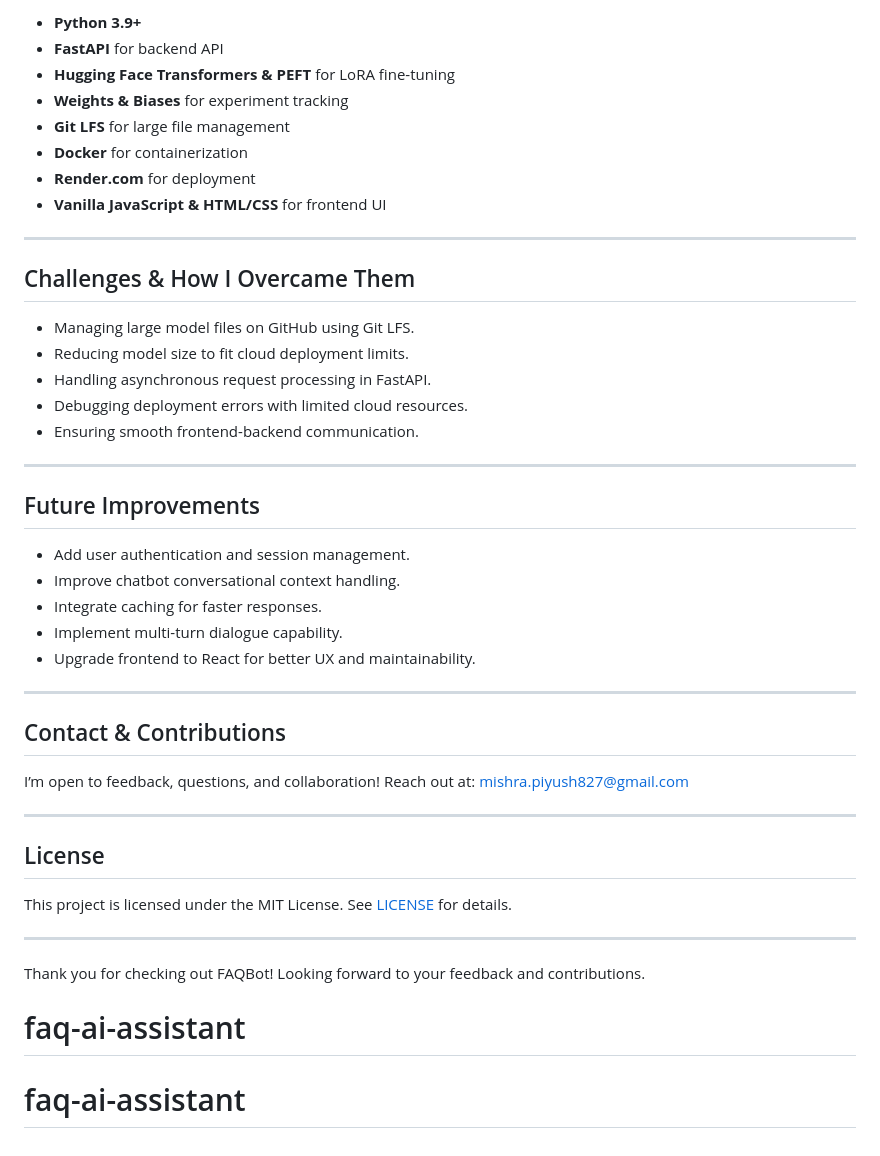
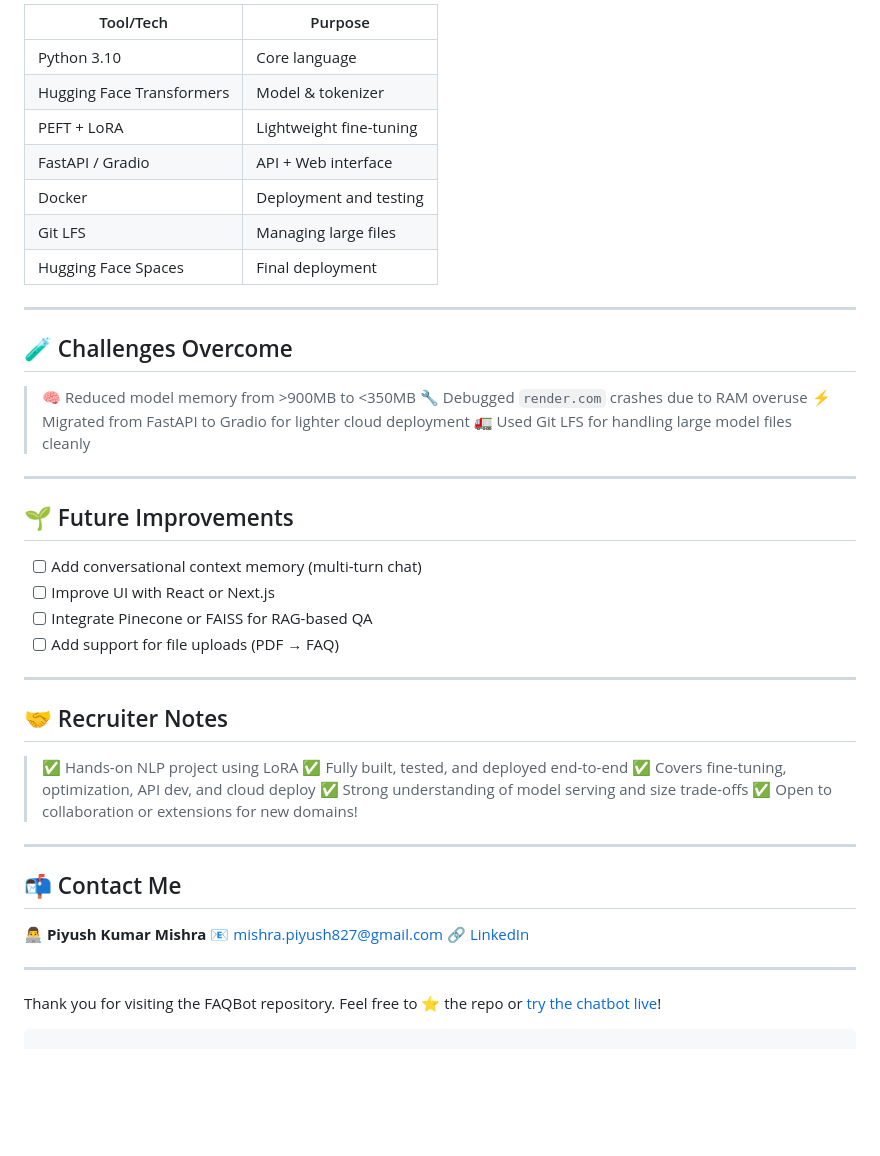
Before and after one commit to PIYUSHMISHRA1009/faq-ai-assistant, a Markdown page: README.md, the part around one of its changes. Drawn GitHub-style; blank space fills up the shorter version.

`````diff
--- a/README.md
+++ b/README.md
@@ -175,49 +129,53 @@ Open `frontend/static/index.html` in a browser to chat with the bot.
 
-* **Python 3.9+**
-* **FastAPI** for backend API
-* **Hugging Face Transformers & PEFT** for LoRA fine-tuning
-* **Weights & Biases** for experiment tracking
-* **Git LFS** for large file management
-* **Docker** for containerization
-* **Render.com** for deployment
-* **Vanilla JavaScript & HTML/CSS** for frontend UI
+| Tool/Tech                 | Purpose                 |
+| ------------------------- | ----------------------- |
+| Python 3.10               | Core language           |
+| Hugging Face Transformers | Model & tokenizer       |
+| PEFT + LoRA               | Lightweight fine-tuning |
+| FastAPI / Gradio          | API + Web interface     |
+| Docker                    | Deployment and testing  |
+| Git LFS                   | Managing large files    |
+| Hugging Face Spaces       | Final deployment        |
 
 ---
 
-## Challenges & How I Overcame Them
+## 🧪 Challenges Overcome
 
-* Managing large model files on GitHub using Git LFS.
-* Reducing model size to fit cloud deployment limits.
-* Handling asynchronous request processing in FastAPI.
-* Debugging deployment errors with limited cloud resources.
-* Ensuring smooth frontend-backend communication.
+> 🧠 Reduced model memory from >900MB to <350MB
+> 🔧 Debugged `render.com` crashes due to RAM overuse
+> ⚡ Migrated from FastAPI to Gradio for lighter cloud deployment
+> 🚛 Used Git LFS for handling large model files cleanly
 
 ---
 
-## Future Improvements
+## 🌱 Future Improvements
 
-* Add user authentication and session management.
-* Improve chatbot conversational context handling.
-* Integrate caching for faster responses.
-* Implement multi-turn dialogue capability.
-* Upgrade frontend to React for better UX and maintainability.
+* [ ] Add conversational context memory (multi-turn chat)
+* [ ] Improve UI with React or Next.js
+* [ ] Integrate Pinecone or FAISS for RAG-based QA
+* [ ] Add support for file uploads (PDF → FAQ)
 
 ---
 
-## Contact & Contributions
+## 🤝 Recruiter Notes
 
-I’m open to feedback, questions, and collaboration!
-Reach out at: mishra.piyush827@gmail.com
+> ✅ Hands-on NLP project using LoRA
+> ✅ Fully built, tested, and deployed end-to-end
+> ✅ Covers fine-tuning, optimization, API dev, and cloud deploy
+> ✅ Strong understanding of model serving and size trade-offs
+> ✅ Open to collaboration or extensions for new domains!
 
 ---
 
-## License
+## 📬 Contact Me
 
-This project is licensed under the MIT License. See [LICENSE](LICENSE) for details.
+**👨‍💻 Piyush Kumar Mishra**
+📧 [mishra.piyush827@gmail.com](mailto:mishra.piyush827@gmail.com)
+🔗 [LinkedIn](https://linkedin.com/in/piyushkmishra)
 
 ---
 
-Thank you for checking out FAQBot!
-Looking forward to your feedback and contributions.
-# faq-ai-assistant
-# faq-ai-assistant
+Thank you for visiting the FAQBot repository.
+Feel free to ⭐ the repo or [try the chatbot live](https://huggingface.co/spaces/Piyush0001/faqbot-lora)!
+
+````
`````
Also changed, not shown: other parts of README.md (+85 -131 lines).
